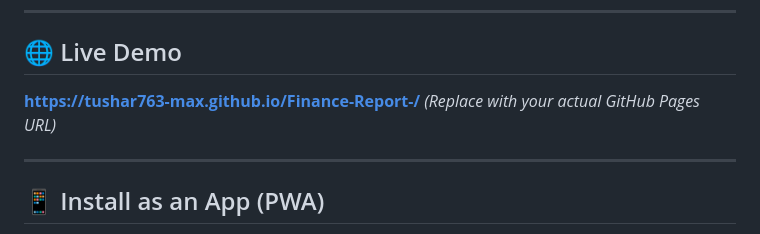
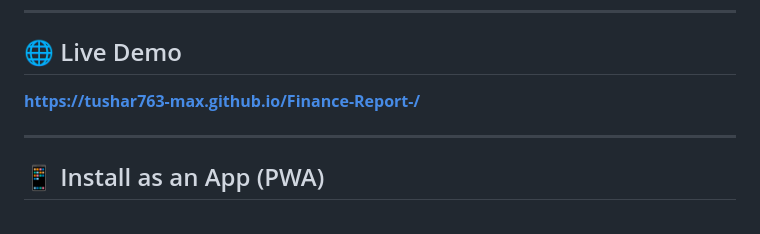
Before and after one commit to Tushar763-max/Finance-Report-, a Markdown page: README.md, the part around the change. Rendered like a GitHub page.

```diff
--- a/README.md
+++ b/README.md
@@ -17,7 +17,7 @@
 ## 🌐 Live Demo
 
 **[https://tushar763-max.github.io/Finance-Report-/](https://tushar763-max.github.io/Finance-Report-/)**
-*(Replace with your actual GitHub Pages URL)*
+
 
 ---
 
```
